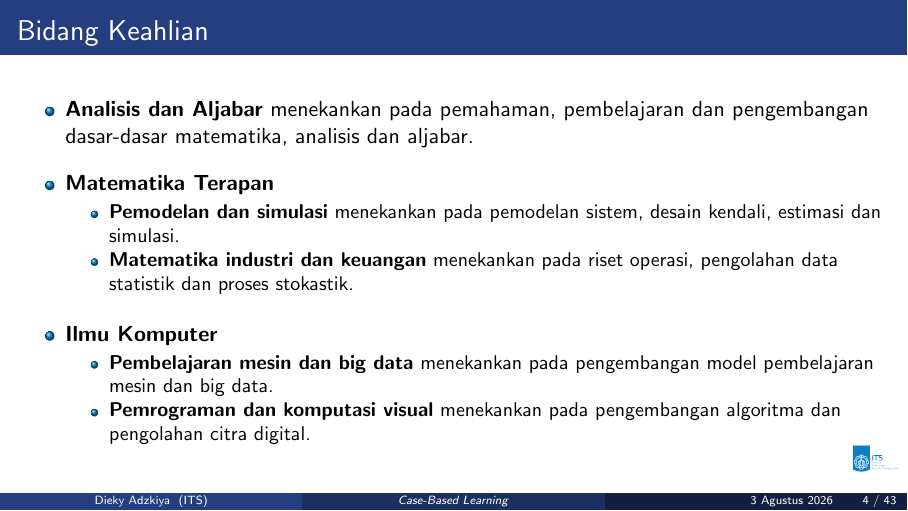
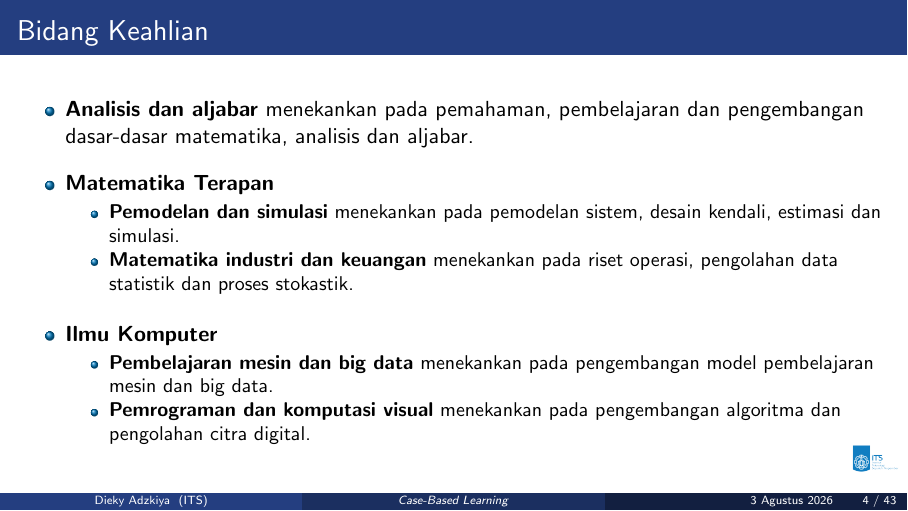
Before and after one commit to diekyadzkiya/data, LaTeX slides (slide/case-based-learning/document.tex): page 4 of 43. Compiled offline with pdfLaTeX.

Commit message:
Update document.tex

```diff
--- a/slide/case-based-learning/document.tex
+++ b/slide/case-based-learning/document.tex
@@ -106,7 +106,7 @@
 \begin{frame}{Bidang Keahlian}
 
 	\begin{itemize}
-		\item \textbf{Analisis dan Aljabar} menekankan pada pemahaman, pembelajaran dan pengembangan dasar-dasar matematika, analisis dan aljabar.
+		\item \textbf{Analisis dan aljabar} menekankan pada pemahaman, pembelajaran dan pengembangan dasar-dasar matematika, analisis dan aljabar.
 		\vspace{0.3cm}
 		\item \textbf{Matematika Terapan}
 		\begin{itemize}
```
